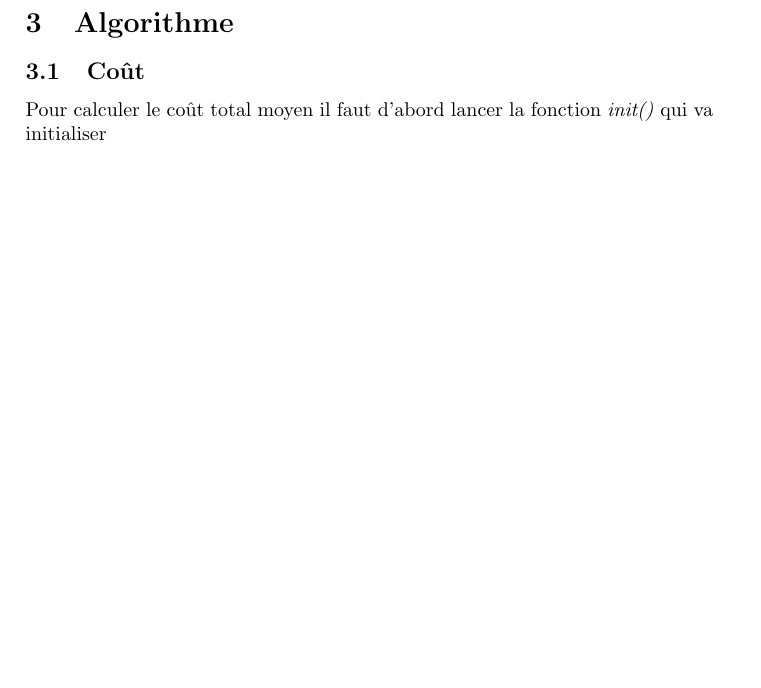
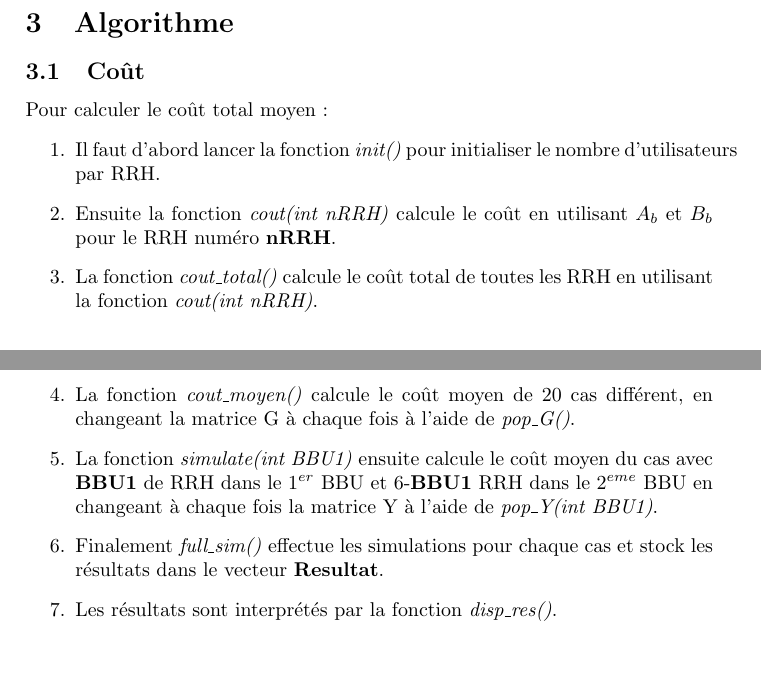
Before and after one commit to DrissiReda/RX, a LaTeX document (rapport.tex): part of page 3 of 3 before the commit and two parts of pages 3 and 4 of 4 after it, the two joined at a grey line, cut so that both start at the same text, the shorter picture padded with empty space. Compiled offline with pdfLaTeX.

Commit message:
More lines to the report

```diff
--- a/rapport.tex
+++ b/rapport.tex
@@ -46,6 +46,17 @@ C(y_i)= \sum_{b=1}^By_{ib}.(\alpha.A_b+(1-\alpha).B_b)
 \end{displaymath}
 \section{Algorithme}
 \subsection{Coût}
-Pour calculer le coût total moyen il faut d'abord lancer la fonction \textit{init()}
-qui va initialiser
+Pour calculer le coût total moyen :
+\begin{enumerate}
+\item Il faut d'abord lancer la fonction \textit{init()} pour initialiser le nombre d'utilisateurs par RRH.
+\item Ensuite la fonction \textit{cout(int nRRH)} calcule le coût en utilisant $A_b$ et
+$B_b$ pour le RRH numéro \textbf{nRRH}.
+\item La fonction \textit{cout\_total()} calcule le coût total de toutes les RRH en utilisant la fonction \textit{cout(int nRRH)}.
+\item La fonction \textit{cout\_moyen()} calcule le coût moyen de 20 cas différent, en changeant la matrice G à chaque fois à l'aide de \textit{pop\_G()}.
+\item La fonction \textit{simulate(int BBU1)} ensuite calcule le coût moyen du cas avec \textbf{BBU1} de RRH dans le $1^{er}$ BBU et 6-\textbf{BBU1} RRH dans le $2^{eme}$ BBU
+en changeant à chaque fois la matrice Y à l'aide de \textit{pop\_Y(int BBU1)}.
+\item Finalement \textit{full\_sim()} effectue les simulations pour chaque cas et stock
+les résultats dans le vecteur \textbf{Resultat}.
+\item Les résultats sont interprétés par la fonction \textit{disp\_res()}.
+\end{enumerate}
 \end{document}
```
